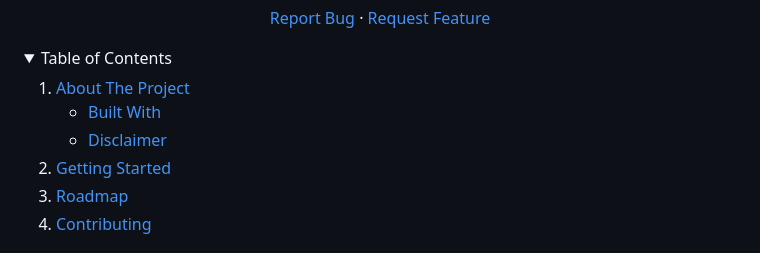
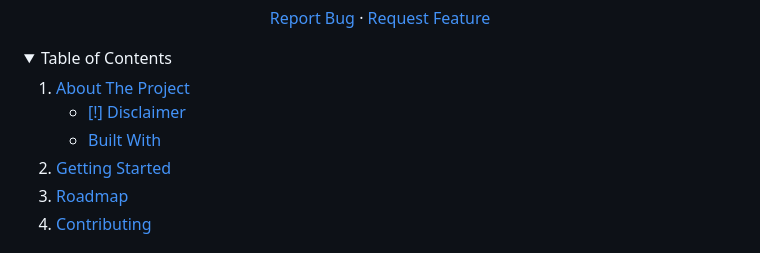
Before and after one commit to cprite/phishing-detection-ext, a Markdown page: README.md, the part around the change. GitHub-like rendering; folded sections open.

```diff
--- a/README.md
+++ b/README.md
@@ -35,8 +35,8 @@
     <li>
       <a href="#about-the-project">About The Project</a>
       <ul>
+        <li><a href="#disclaimer">[!] Disclaimer</a></li>
         <li><a href="#built-with">Built With</a></li>
-        <li><a href="#disclaimer">Disclaimer</a></li>
       </ul>
     </li>
     <li>
```
